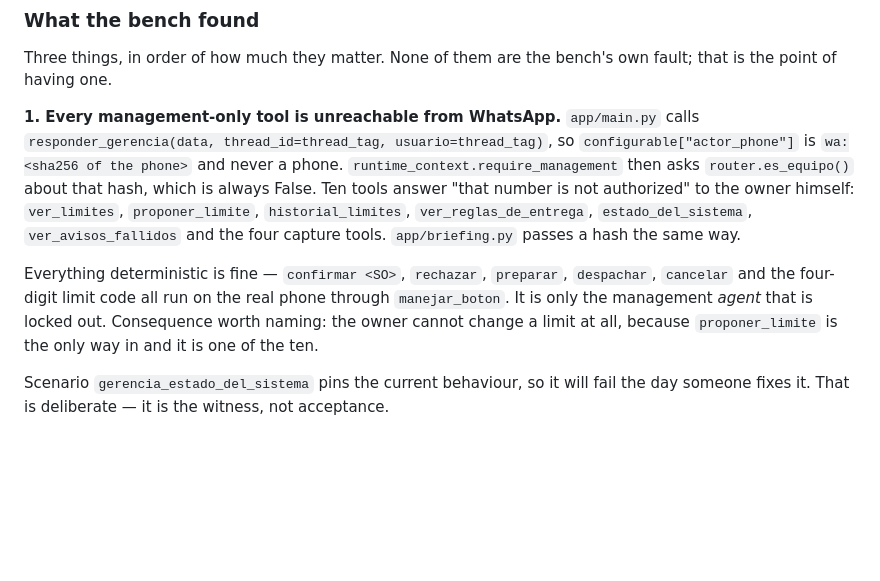
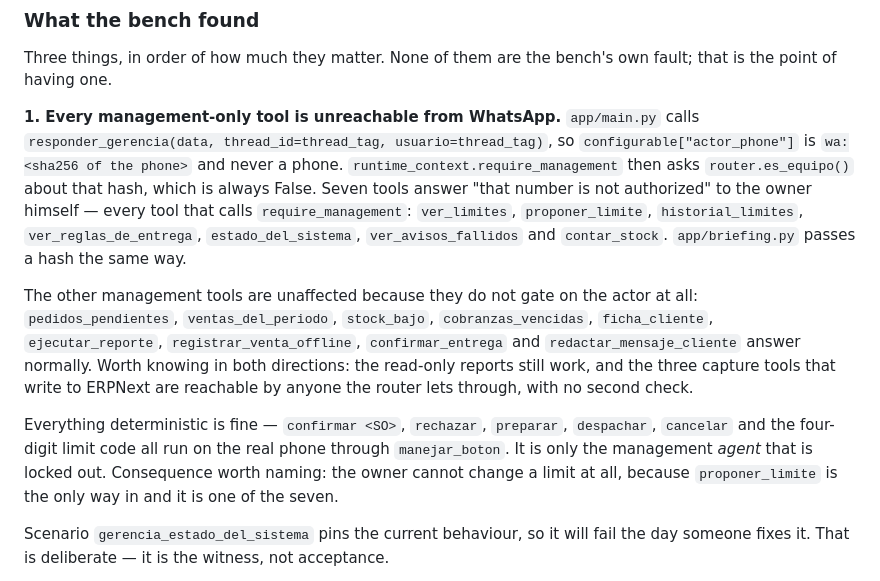
Before and after one commit to ravi3594444/agent-crm, a Markdown page: plus-agent/README.md, the part around the change. Rendered like a GitHub page; blank space fills up the shorter version.

Commit message:
It is seven management tools, not ten, and the difference matters
Counted them with an AST walk instead of by eye. Only contar_stock calls
require_management in app/tools/captura.py; registrar_venta_offline,
confirmar_entrega and redactar_mensaje_cliente do not gate on the actor
at all.

So the blocker is narrower than written — and the leftover is worth
naming in the other direction, which the first draft missed: those three
capture tools WRITE to ERPNext and have no second check behind the
router, and the six management read tools keep answering normally.

Co-Authored-By: Claude Opus 5 (1M context) <noreply@anthropic.com>

```diff
--- a/plus-agent/README.md
+++ b/plus-agent/README.md
@@ -536,16 +536,25 @@ own fault; that is the point of having one.
 calls `responder_gerencia(data, thread_id=thread_tag, usuario=thread_tag)`, so
 `configurable["actor_phone"]` is `wa:<sha256 of the phone>` and never a phone.
 `runtime_context.require_management` then asks `router.es_equipo()` about that
-hash, which is always False. Ten tools answer "that number is not authorized"
-to the owner himself: `ver_limites`, `proponer_limite`, `historial_limites`,
-`ver_reglas_de_entrega`, `estado_del_sistema`, `ver_avisos_fallidos` and the
-four capture tools. `app/briefing.py` passes a hash the same way.
+hash, which is always False. Seven tools answer "that number is not
+authorized" to the owner himself — every tool that calls `require_management`:
+`ver_limites`, `proponer_limite`, `historial_limites`, `ver_reglas_de_entrega`,
+`estado_del_sistema`, `ver_avisos_fallidos` and `contar_stock`.
+`app/briefing.py` passes a hash the same way.
+
+The other management tools are unaffected because they do not gate on the
+actor at all: `pedidos_pendientes`, `ventas_del_periodo`, `stock_bajo`,
+`cobranzas_vencidas`, `ficha_cliente`, `ejecutar_reporte`,
+`registrar_venta_offline`, `confirmar_entrega` and `redactar_mensaje_cliente`
+answer normally. Worth knowing in both directions: the read-only reports still
+work, and the three capture tools that write to ERPNext are reachable by
+anyone the router lets through, with no second check.
 
 Everything deterministic is fine — `confirmar <SO>`, `rechazar`, `preparar`,
 `despachar`, `cancelar` and the four-digit limit code all run on the real phone
 through `manejar_boton`. It is only the management *agent* that is locked out.
 Consequence worth naming: the owner cannot change a limit at all, because
-`proponer_limite` is the only way in and it is one of the ten.
+`proponer_limite` is the only way in and it is one of the seven.
 
 Scenario `gerencia_estado_del_sistema` pins the current behaviour, so it will
 fail the day someone fixes it. That is deliberate — it is the witness, not
```
